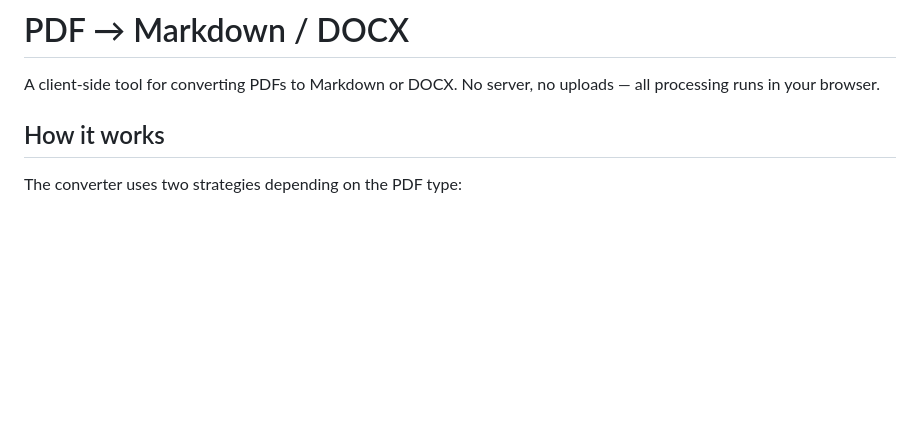
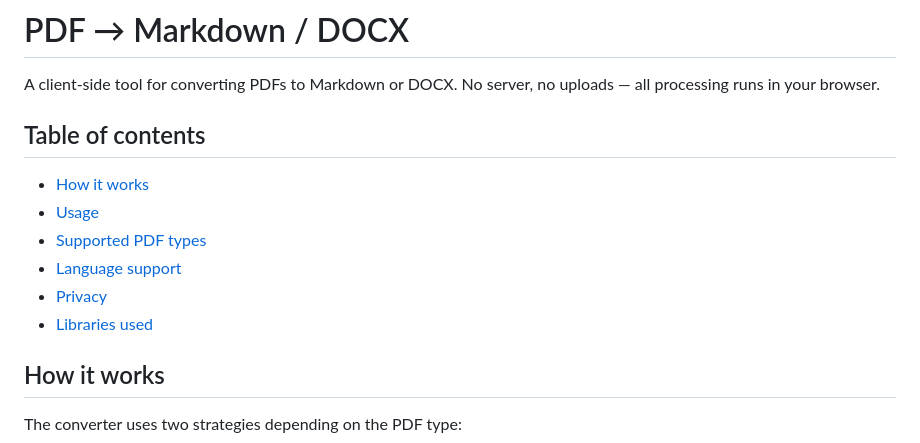
Before and after one commit to costinEEST/tesseract-ocr-web, a Markdown page: README.md, the part around the change. GitHub-like rendering; blank space fills up the shorter version.

Commit message:
docs: add table of contents to README

```diff
--- a/README.md
+++ b/README.md
@@ -1,6 +1,15 @@
 # PDF → Markdown / DOCX
 
 A client-side tool for converting PDFs to Markdown or DOCX. No server, no uploads — all processing runs in your browser.
+
+## Table of contents
+
+- [How it works](#how-it-works)
+- [Usage](#usage)
+- [Supported PDF types](#supported-pdf-types)
+- [Language support](#language-support)
+- [Privacy](#privacy)
+- [Libraries used](#libraries-used)
 
 ## How it works
 
```
